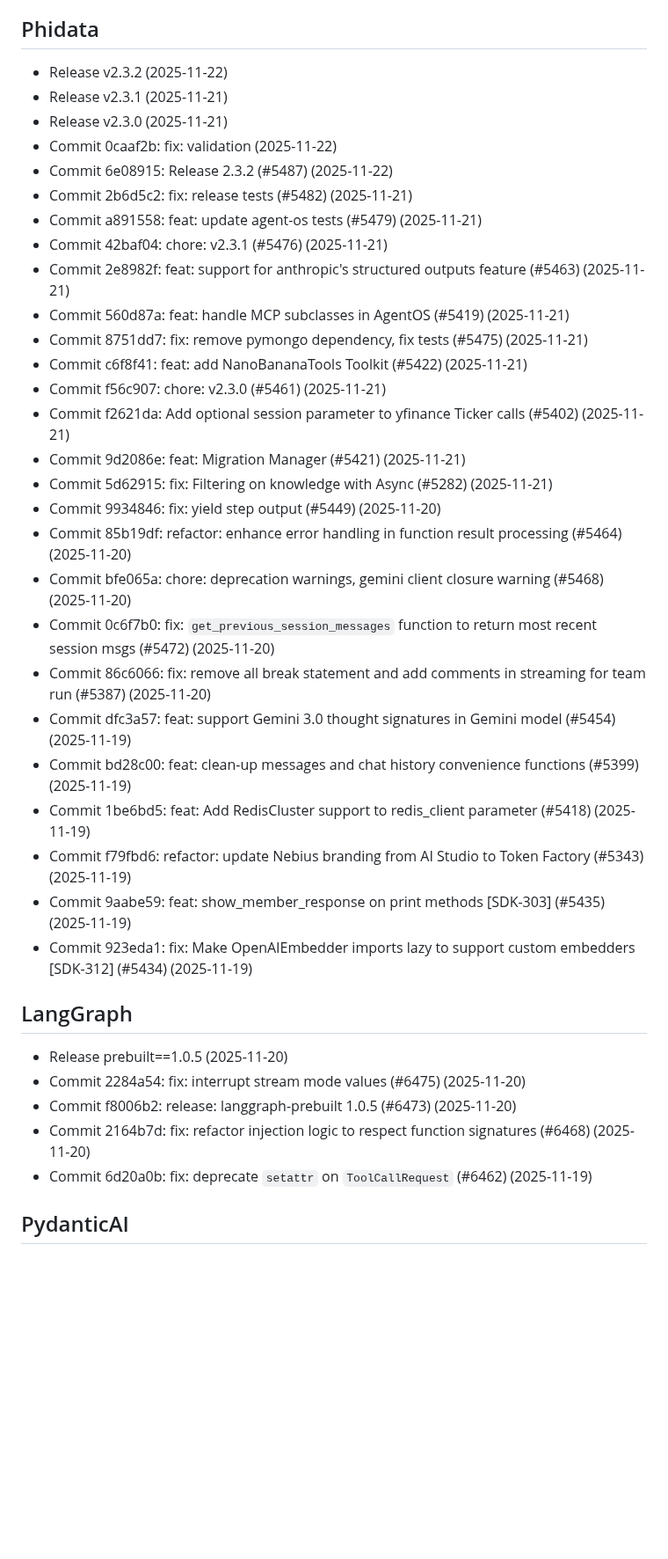
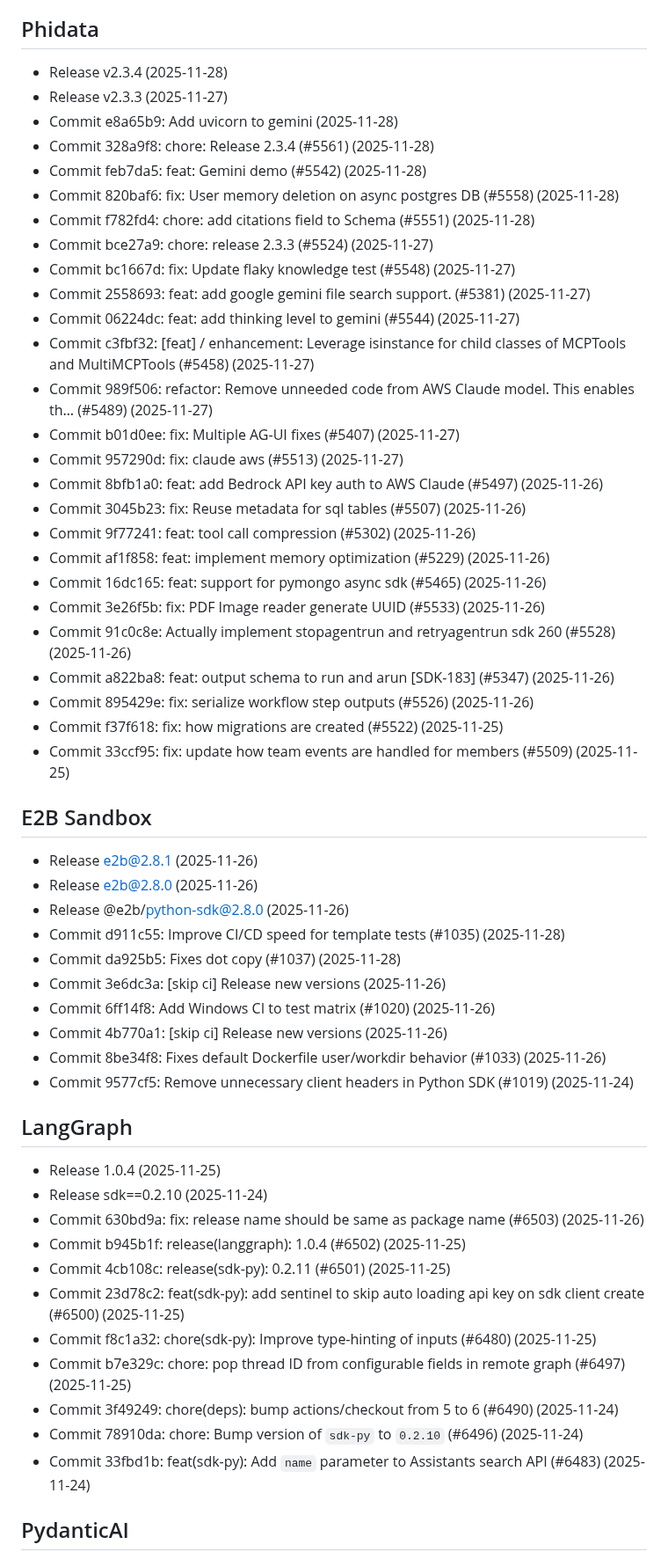
Before and after one commit to buntys2010/awesome-ai-agents, a Markdown page: WHATS_NEW.md, the part around one of its changes. Shown at 88% size. GitHub-like rendering; blank space fills up the shorter version.

Commit message:
chore(curation): weekly what's new digest

```diff
--- a/WHATS_NEW.md
+++ b/WHATS_NEW.md
@@ -111,38 +108,55 @@
 
 ## Phidata
-- Release v2.3.2 (2025-11-22)
-- Release v2.3.1 (2025-11-21)
-- Release v2.3.0 (2025-11-21)
-- Commit 0caaf2b: fix: validation (2025-11-22)
-- Commit 6e08915: Release 2.3.2 (#5487) (2025-11-22)
-- Commit 2b6d5c2: fix: release tests (#5482) (2025-11-21)
-- Commit a891558: feat: update agent-os tests (#5479) (2025-11-21)
-- Commit 42baf04: chore: v2.3.1 (#5476) (2025-11-21)
-- Commit 2e8982f: feat: support for anthropic's structured outputs feature (#5463) (2025-11-21)
-- Commit 560d87a: feat: handle MCP subclasses in AgentOS (#5419) (2025-11-21)
-- Commit 8751dd7: fix: remove pymongo dependency, fix tests (#5475) (2025-11-21)
-- Commit c6f8f41: feat: add NanoBananaTools Toolkit (#5422) (2025-11-21)
-- Commit f56c907: chore: v2.3.0 (#5461) (2025-11-21)
-- Commit f2621da: Add optional session parameter to yfinance Ticker calls (#5402) (2025-11-21)
-- Commit 9d2086e: feat: Migration Manager (#5421) (2025-11-21)
-- Commit 5d62915: fix: Filtering on knowledge with Async (#5282) (2025-11-21)
-- Commit 9934846: fix: yield step output (#5449) (2025-11-20)
-- Commit 85b19df: refactor: enhance error handling in function result processing (#5464) (2025-11-20)
-- Commit bfe065a: chore: deprecation warnings, gemini client closure warning (#5468) (2025-11-20)
-- Commit 0c6f7b0: fix: `get_previous_session_messages` function to return most recent session msgs (#5472) (2025-11-20)
-- Commit 86c6066: fix: remove all break statement and add comments in streaming for team run (#5387) (2025-11-20)
-- Commit dfc3a57: feat: support Gemini 3.0 thought signatures in Gemini model (#5454) (2025-11-19)
-- Commit bd28c00: feat: clean-up messages and chat history convenience functions (#5399) (2025-11-19)
-- Commit 1be6bd5: feat: Add RedisCluster support to redis_client parameter (#5418) (2025-11-19)
-- Commit f79fbd6: refactor: update Nebius branding from AI Studio to Token Factory (#5343) (2025-11-19)
-- Commit 9aabe59: feat: show_member_response on print methods [SDK-303] (#5435) (2025-11-19)
-- Commit 923eda1: fix: Make OpenAIEmbedder imports lazy to support custom embedders [SDK-312] (#5434) (2025-11-19)
+- Release v2.3.4 (2025-11-28)
+- Release v2.3.3 (2025-11-27)
+- Commit e8a65b9: Add uvicorn to gemini (2025-11-28)
+- Commit 328a9f8: chore: Release 2.3.4 (#5561) (2025-11-28)
+- Commit feb7da5: feat: Gemini demo (#5542) (2025-11-28)
+- Commit 820baf6: fix: User memory deletion on async postgres DB (#5558) (2025-11-28)
+- Commit f782fd4: chore: add citations field to Schema (#5551) (2025-11-28)
+- Commit bce27a9: chore: release 2.3.3 (#5524) (2025-11-27)
+- Commit bc1667d: fix: Update flaky knowledge test (#5548) (2025-11-27)
+- Commit 2558693: feat: add google gemini file search support. (#5381) (2025-11-27)
+- Commit 06224dc: feat: add thinking level to gemini (#5544) (2025-11-27)
+- Commit c3fbf32: [feat] / enhancement: Leverage isinstance for child classes of MCPTools and MultiMCPTools (#5458) (2025-11-27)
+- Commit 989f506: refactor: Remove unneeded code from AWS Claude model. This enables th… (#5489) (2025-11-27)
+- Commit b01d0ee: fix: Multiple AG-UI fixes (#5407) (2025-11-27)
+- Commit 957290d: fix: claude aws (#5513) (2025-11-27)
+- Commit 8bfb1a0: feat: add Bedrock API key auth to AWS Claude (#5497) (2025-11-26)
+- Commit 3045b23: fix: Reuse metadata for sql tables (#5507) (2025-11-26)
+- Commit 9f77241: feat: tool call compression (#5302) (2025-11-26)
+- Commit af1f858: feat: implement memory optimization (#5229) (2025-11-26)
+- Commit 16dc165: feat: support for pymongo async sdk (#5465) (2025-11-26)
+- Commit 3e26f5b: fix: PDF Image reader generate UUID (#5533) (2025-11-26)
+- Commit 91c0c8e: Actually implement stopagentrun and retryagentrun sdk 260 (#5528) (2025-11-26)
+- Commit a822ba8: feat: output schema to run and arun [SDK-183] (#5347) (2025-11-26)
+- Commit 895429e: fix: serialize workflow step outputs (#5526) (2025-11-26)
+- Commit f37f618: fix: how migrations are created (#5522) (2025-11-25)
+- Commit 33ccf95: fix: update how team events are handled for members (#5509) (2025-11-25)
+
+## E2B Sandbox
+- Release e2b@2.8.1 (2025-11-26)
+- Release e2b@2.8.0 (2025-11-26)
+- Release @e2b/python-sdk@2.8.0 (2025-11-26)
+- Commit d911c55: Improve CI/CD speed for template tests (#1035) (2025-11-28)
+- Commit da925b5: Fixes dot copy (#1037) (2025-11-28)
+- Commit 3e6dc3a: [skip ci] Release new versions (2025-11-26)
+- Commit 6ff14f8: Add Windows CI to test matrix (#1020) (2025-11-26)
+- Commit 4b770a1: [skip ci] Release new versions (2025-11-26)
+- Commit 8be34f8: Fixes default Dockerfile user/workdir behavior (#1033) (2025-11-26)
+- Commit 9577cf5: Remove unnecessary client headers in Python SDK (#1019) (2025-11-24)
 
 ## LangGraph
-- Release prebuilt==1.0.5 (2025-11-20)
-- Commit 2284a54: fix: interrupt stream mode values (#6475) (2025-11-20)
-- Commit f8006b2: release: langgraph-prebuilt 1.0.5 (#6473) (2025-11-20)
-- Commit 2164b7d: fix: refactor injection logic to respect function signatures (#6468) (2025-11-20)
-- Commit 6d20a0b: fix: deprecate `setattr` on `ToolCallRequest` (#6462) (2025-11-19)
+- Release 1.0.4 (2025-11-25)
+- Release sdk==0.2.10 (2025-11-24)
+- Commit 630bd9a: fix: release name should be same as package name (#6503) (2025-11-26)
+- Commit b945b1f: release(langgraph): 1.0.4 (#6502) (2025-11-25)
+- Commit 4cb108c: release(sdk-py): 0.2.11 (#6501) (2025-11-25)
+- Commit 23d78c2: feat(sdk-py): add sentinel to skip auto loading api key on sdk client create (#6500) (2025-11-25)
+- Commit f8c1a32: chore(sdk-py): Improve type-hinting of inputs (#6480) (2025-11-25)
+- Commit b7e329c: chore: pop thread ID from configurable fields in remote graph (#6497) (2025-11-25)
+- Commit 3f49249: chore(deps): bump actions/checkout from 5 to 6 (#6490) (2025-11-24)
+- Commit 78910da: chore: Bump version of `sdk-py` to `0.2.10` (#6496) (2025-11-24)
+- Commit 33fbd1b: feat(sdk-py): Add `name` parameter to Assistants search API (#6483) (2025-11-24)
 
 ## PydanticAI
```
Also changed, not shown: other parts of WHATS_NEW.md (+119 -131 lines).
